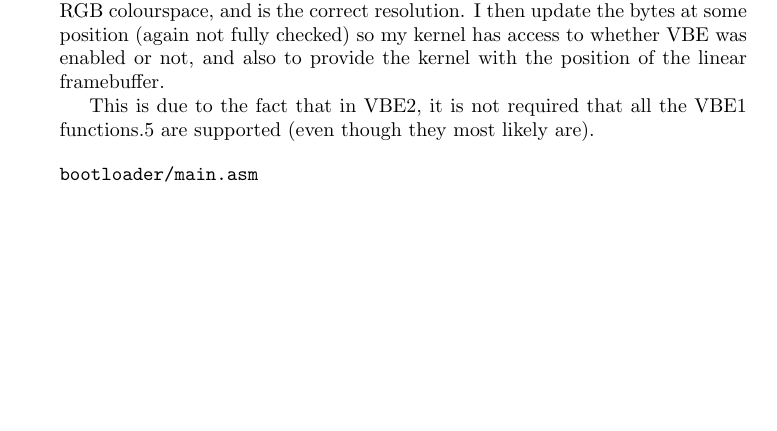
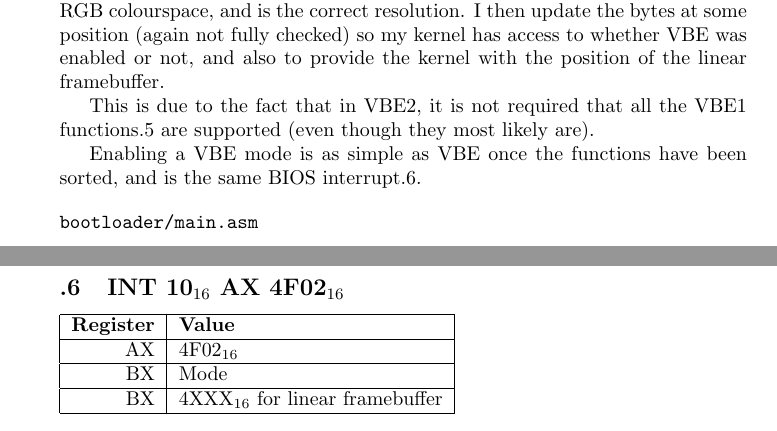
Before and after one commit to ThatLukeDev/minimus, a LaTeX paper (docs/doc.tex): part of page 7 of 12 before the commit and two parts of pages 7 and 12 of 13 after it, the two joined at a grey line, cut so that both start at the same text, the shorter picture padded with empty space. Compiled offline with pdfLaTeX.

Commit message:
final vbe function appendix

```diff
--- a/docs/doc.tex
+++ b/docs/doc.tex
@@ -293,6 +293,9 @@ the position of the linear framebuffer.
 This is due to the fact that in VBE2, it is not required that all the VBE1 functions\ref{vbe}
 are supported (even though they most likely are).
 
+Enabling a VBE mode is as simple as VBE once the functions have been sorted, and
+is the same BIOS interrupt\ref{vbe enable}.
+
 \begin{verbatim}
 bootloader/main.asm
 \end{verbatim}
@@ -542,6 +545,21 @@ popa			; pop all
 	\hline
 \end{tabular}
 
+\subsection{INT 10$_{16}$ AX 4F02$_{16}$}
+\label{vbe enable}
+
+\begin{tabular}{|r|l|}
+	\hline
+	\textbf{Register} & \textbf{Value} \\
+	\hline
+	AX & 4F02$_{16}$ \\
+	\hline
+	BX & Mode \\
+	\hline
+	BX & 4XXX$_{16}$ for linear framebuffer \\
+	\hline
+\end{tabular}
+
 \newpage
 
 \begin{thebibliography}{99}
```
